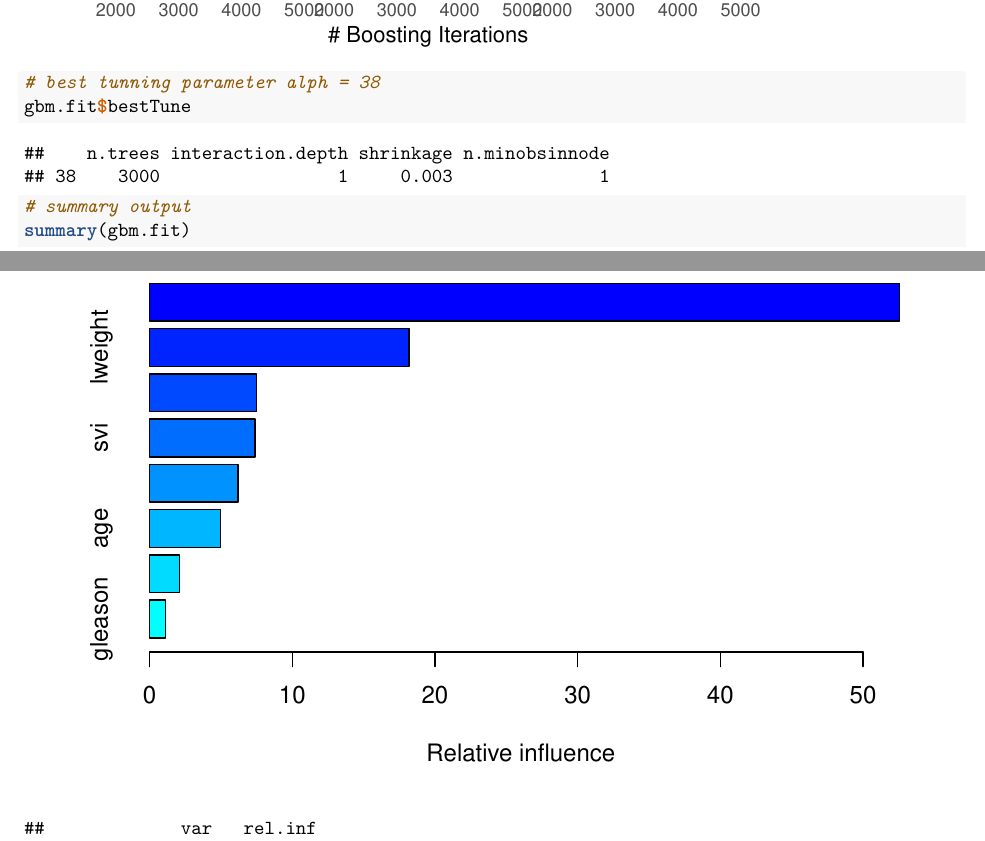
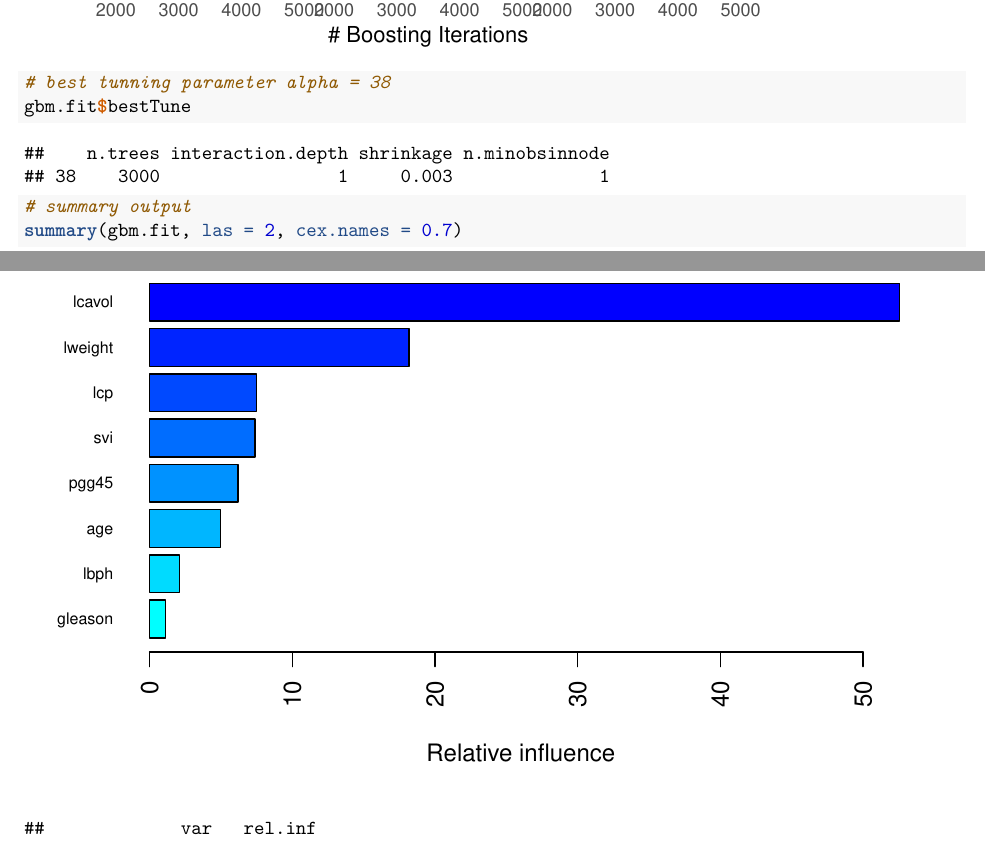
Before and after one commit to Lunararic/p8106_hw4_yg2625, an R Markdown document (p8106_hw4_yg2625.Rmd): two parts of pages 9 and 10 of 19 before the commit and two parts of pages 9 and 10 of 20 after it, joined at a grey line, cut so that both start at the same text. The pictures show the output file p8106_hw4_yg2625.pdf that the author committed with the source.

Commit message:
fixed some typo

````diff
--- a/p8106_hw4_yg2625.Rmd
+++ b/p8106_hw4_yg2625.Rmd
@@ -137,10 +137,10 @@ gbm.fit <- train(lpsa ~ ., pros_data,
                  verbose = FALSE)
 # boosting plot
 ggplot(gbm.fit, highlight = TRUE)
-# best tunning parameter alph = 38
+# best tunning parameter alpha = 38
 gbm.fit$bestTune
 # summary output
-summary(gbm.fit)
+summary(gbm.fit, las = 2, cex.names = 0.7)
 ```
 Based on the result, variable importance ranking: lcavol>lweight>svi>lcp>pgg45>age>lbph>gleason.
 
````
Also changed, not shown: p8106_hw4_yg2625.pdf, p8106_hw4_yg2625.Rmd (3 more changed lines).
